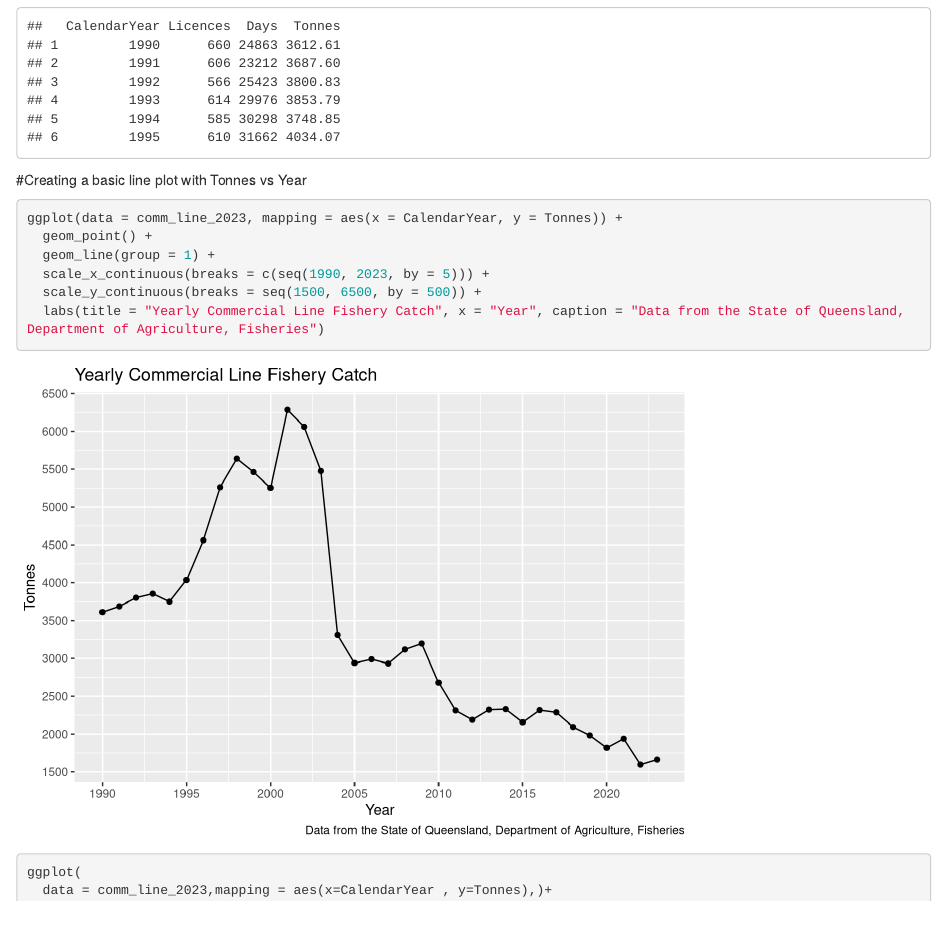
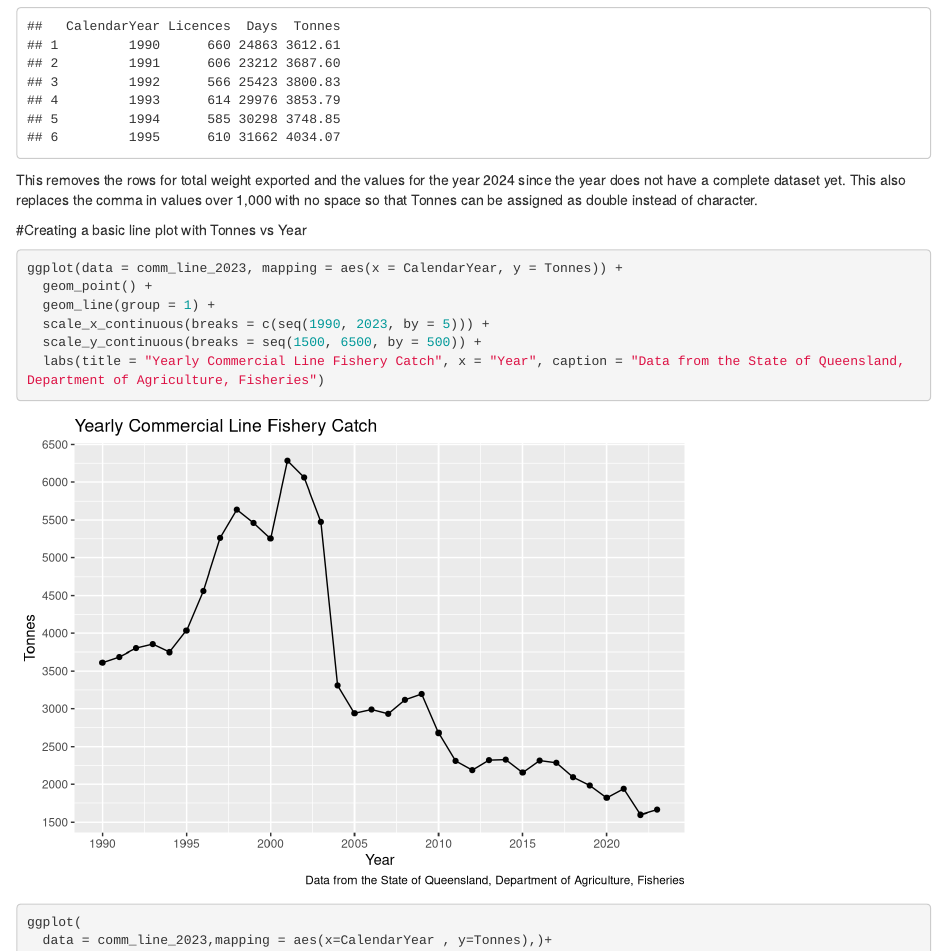
Before and after one commit to payschlew34/MB5370_gitR_PaySchlew, an R Markdown document (code/QFISH.Rmd): the page in a window 1100 px wide, from 1440 px down. Rendered offline with R 4.5, knitr and Pandoc, with nearby package versions; some code elsewhere in the file could not run offline.

Commit message:
Update QFISH.Rmd
added description for Wranglin

````diff
--- a/code/QFISH.Rmd
+++ b/code/QFISH.Rmd
@@ -51,7 +51,8 @@ comm_line_2023 <-commercial_line |>
   mutate_if(is.character, as.double)
 head(comm_line_2023)
 ```
-
+This removes the rows for total weight exported and the values for the year 2024 since the year does not have a complete dataset yet.
+This also replaces the comma in values over 1,000 with no space so that Tonnes can be assigned as double instead of character.
 
 
 
````
